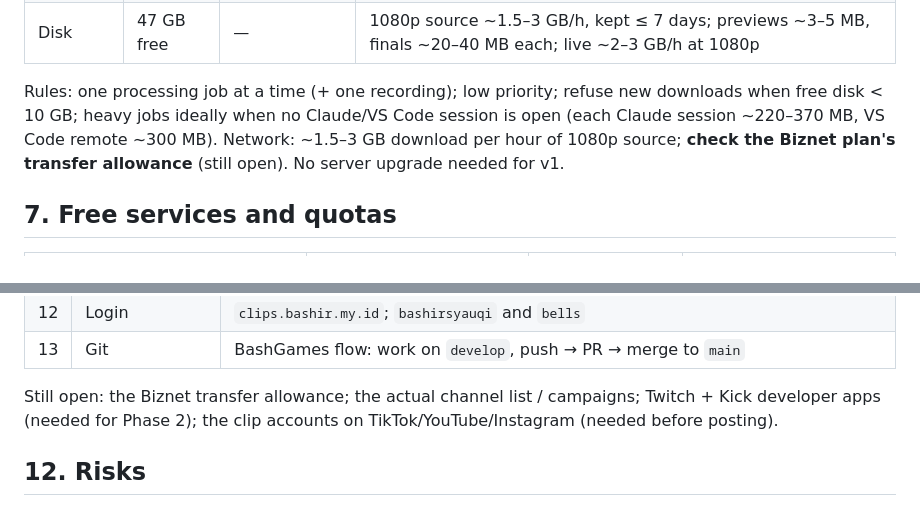
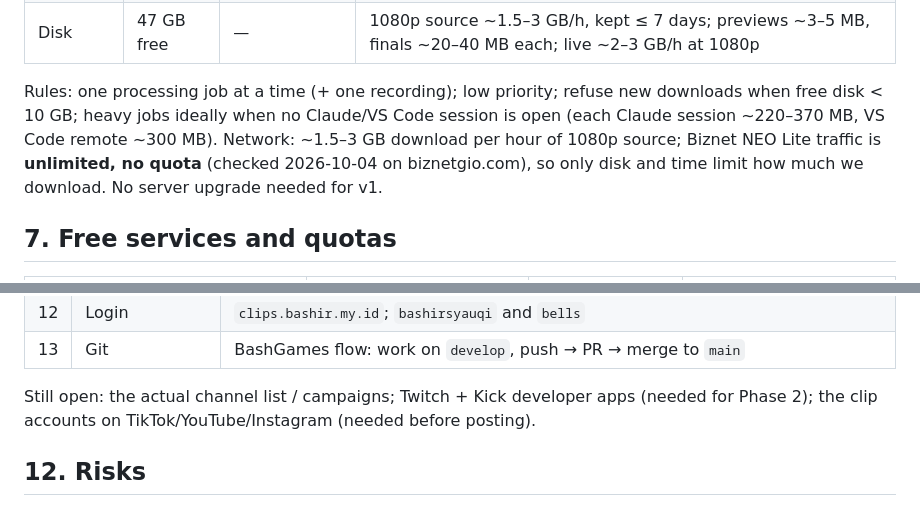
Before and after one commit to MuhammadSyauqiAlBashir/clipstudio, a Markdown page: docs/DESIGN.md, 2 parts joined by grey strips. GitHub-like rendering.

Commit message:
docs: Biznet NEO Lite traffic is unlimited
Co-Authored-By: Claude Opus 5.5 <noreply@anthropic.com>

```diff
--- a/docs/DESIGN.md
+++ b/docs/DESIGN.md
@@ -150,7 +150,8 @@ replay/VOD after it ends.
 
 Rules: one processing job at a time (+ one recording); low priority; refuse new downloads when free disk < 10 GB;
 heavy jobs ideally when no Claude/VS Code session is open (each Claude session ~220–370 MB, VS Code remote ~300 MB).
-Network: ~1.5–3 GB download per hour of 1080p source; **check the Biznet plan's transfer allowance** (still open).
+Network: ~1.5–3 GB download per hour of 1080p source; Biznet NEO Lite traffic is **unlimited, no quota** (checked
+2026-10-04 on biznetgio.com), so only disk and time limit how much we download.
 No server upgrade needed for v1.
 
 ## 7. Free services and quotas
@@ -216,7 +217,7 @@ Target platforms: **TikTok, YouTube Shorts, Instagram Reels**, on **new accounts
 | 12 | Login | `clips.bashir.my.id`; `bashirsyauqi` and `bells` |
 | 13 | Git | BashGames flow: work on `develop`, push → PR → merge to `main` |
 
-Still open: the Biznet transfer allowance; the actual channel list / campaigns; Twitch + Kick developer apps (needed
+Still open: the actual channel list / campaigns; Twitch + Kick developer apps (needed
 for Phase 2); the clip accounts on TikTok/YouTube/Instagram (needed before posting).
 
 ## 12. Risks
```
Also changed, not shown: CLAUDE.md (+2 -2 lines).
